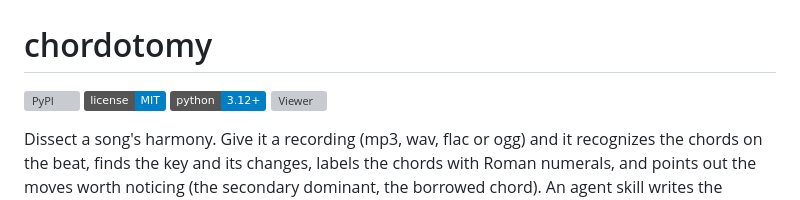
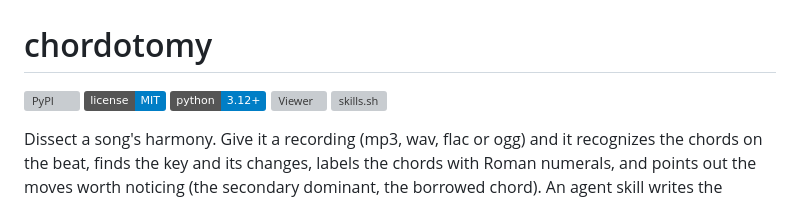
Before and after one commit to zeikar/chordotomy, a Markdown page: README.md, the part around the change. GitHub-like rendering; badges without logos; grey boxes are pictures that could not be loaded.

Commit message:
docs: a skills.sh badge in the README

```diff
--- a/README.md
+++ b/README.md
@@ -4,6 +4,7 @@
 [![License: MIT](https://img.shields.io/badge/license-MIT-blue.svg)](https://github.com/zeikar/chordotomy/blob/main/LICENSE)
 ![Python 3.12+](https://img.shields.io/badge/python-3.12%2B-blue.svg)
 [![Viewer](https://img.shields.io/badge/viewer-zeikar.dev%2Fchordotomy-5b4bb7.svg)](https://zeikar.dev/chordotomy/)
+[![skills.sh](https://skills.sh/b/zeikar/chordotomy)](https://skills.sh/zeikar/chordotomy)
 
 Dissect a song's harmony. Give it a recording (mp3, wav, flac or ogg) and it recognizes the chords on the beat, finds the key and its changes, labels the chords with Roman numerals, and points out the moves worth noticing (the secondary dominant, the borrowed chord). An agent skill writes the chords out for you and adds a short note on why each move works.
 
```
